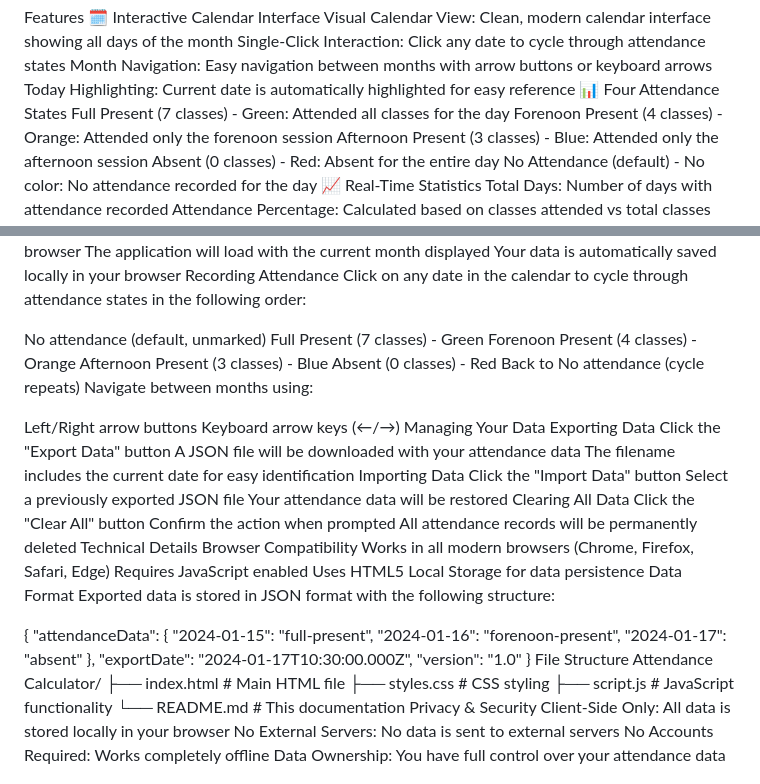
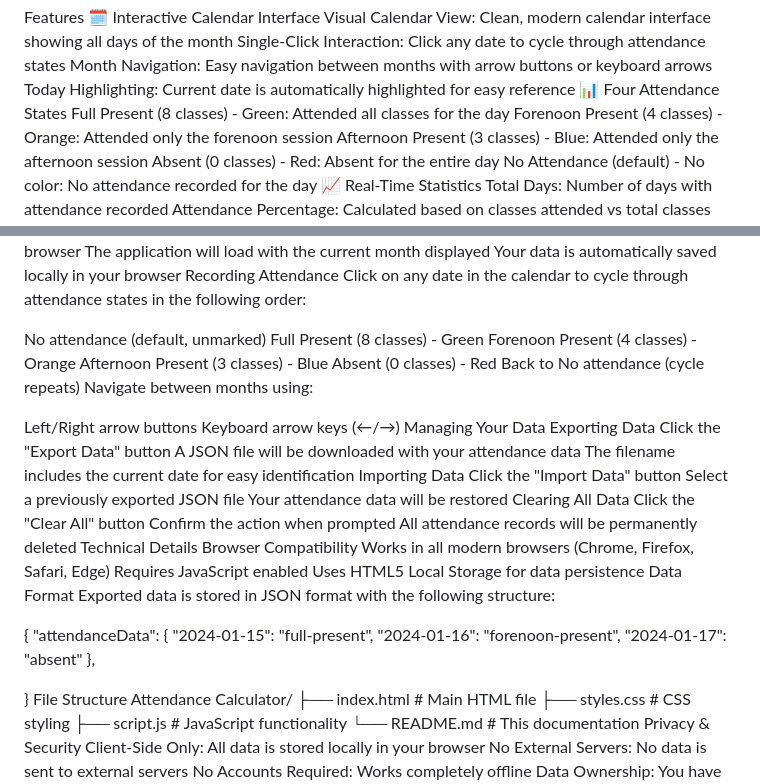
Before and after one commit to Mini-Project-abes/attendance-tracker, a Markdown page: README.md, 2 parts joined by grey strips. Rendered like a GitHub page.

```diff
--- a/README.md
+++ b/README.md
@@ -8,7 +8,7 @@ Single-Click Interaction: Click any date to cycle through attendance states
 Month Navigation: Easy navigation between months with arrow buttons or keyboard arrows
 Today Highlighting: Current date is automatically highlighted for easy reference
 📊 Four Attendance States
-Full Present (7 classes) - Green: Attended all classes for the day
+Full Present (8 classes) - Green: Attended all classes for the day
 Forenoon Present (4 classes) - Orange: Attended only the forenoon session
 Afternoon Present (3 classes) - Blue: Attended only the afternoon session
 Absent (0 classes) - Red: Absent for the entire day
@@ -37,7 +37,7 @@ Recording Attendance
 Click on any date in the calendar to cycle through attendance states in the following order:
 
 No attendance (default, unmarked)
-Full Present (7 classes) - Green
+Full Present (8 classes) - Green
 Forenoon Present (4 classes) - Orange
 Afternoon Present (3 classes) - Blue
 Absent (0 classes) - Red
@@ -73,8 +73,7 @@ Exported data is stored in JSON format with the following structure:
     "2024-01-16": "forenoon-present",
     "2024-01-17": "absent"
   },
-  "exportDate": "2024-01-17T10:30:00.000Z",
-  "version": "1.0"
+
 }
 File Structure
 Attendance Calculator/
```
